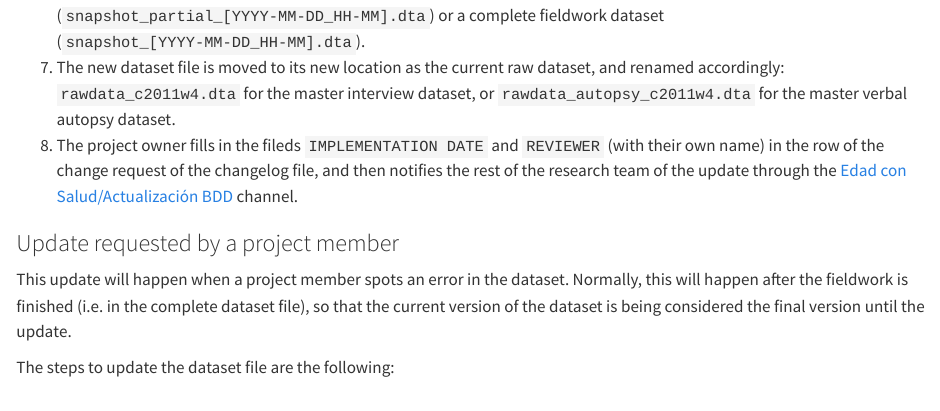
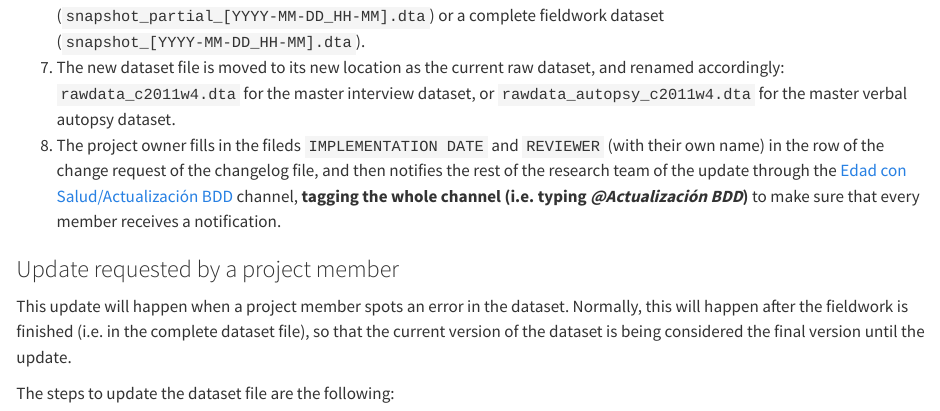
Before and after one commit to DaniMori/Edad_con_Salud, a Quarto document (doc/notebooks/data_management_plan/Data_Management_Plan_c2011w4.qmd): the page in a window 1100 px wide, from 7110 px down. Rendered offline with R 4.5, knitr and Pandoc in place of Quarto, with nearby package versions; drawn as R Markdown's standard HTML page in place of the format the file asks for.

Commit message:
Updates notifications to the channel members in the dataset update process

```diff
--- a/doc/notebooks/data_management_plan/Data_Management_Plan_c2011w4.qmd
+++ b/doc/notebooks/data_management_plan/Data_Management_Plan_c2011w4.qmd
@@ -429,7 +429,8 @@ The steps to update the dataset file are the following:
     file, and then notifies the rest of the research team of the update through
     the [Edad con Salud/Actualización
     BDD](https://teams.microsoft.com/l/channel/19%3a9e7491dfe8d444dcb505190b56645944%40thread.tacv2/Actualizaci%25C3%25B3n%2520BDD?groupId=2ea29658-d400-4d44-99a1-e1e52fbf9a62&tenantId=fc6602ef-8e88-4f1d-a206-e14a3bc19af2)
-    channel.
+    channel, **tagging the whole channel (i.e. typing _@Actualización BDD_)** to
+    make sure that every member receives a notification.
 
 ### Update requested by a project member
 
```
Also changed, not shown: doc/notebooks/data_management_plan/Data_Management_Plan_c2011w4.qmd (3 more changed lines).
